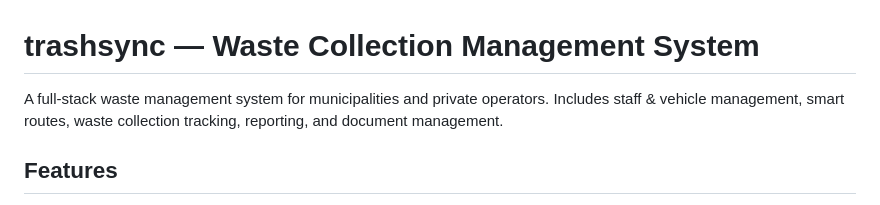
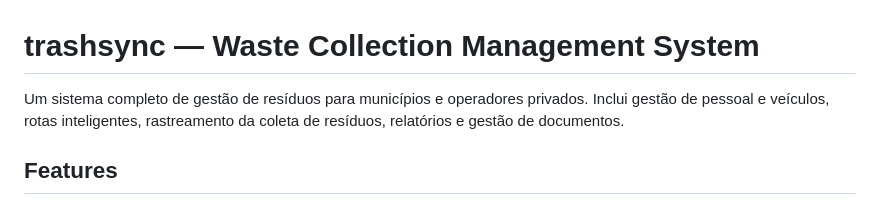
Before and after one commit to Paulo-Apolinario/Katua_Web, a Markdown page: README.md, the part around the change. Rendered like a GitHub page.

Commit message:
Update README with Portuguese description
Translated project description to Portuguese.

```diff
--- a/README.md
+++ b/README.md
@@ -1,6 +1,6 @@
 # trashsync — Waste Collection Management System
 
-A full‑stack waste management system for municipalities and private operators. Includes staff & vehicle management, smart routes, waste collection tracking, reporting, and document management.
+Um sistema completo de gestão de resíduos para municípios e operadores privados. Inclui gestão de pessoal e veículos, rotas inteligentes, rastreamento da coleta de resíduos, relatórios e gestão de documentos.
 
 ## Features
 - Authentication
```
